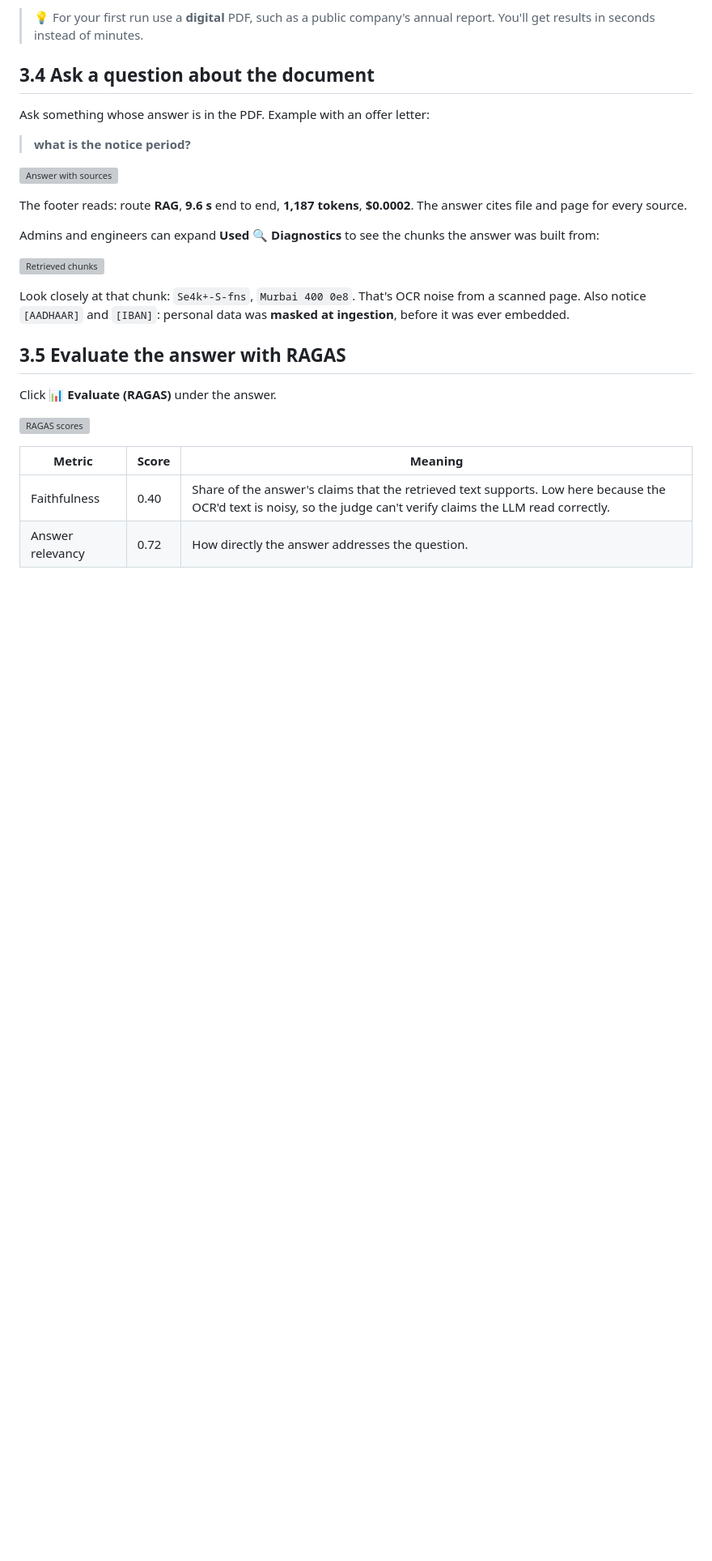
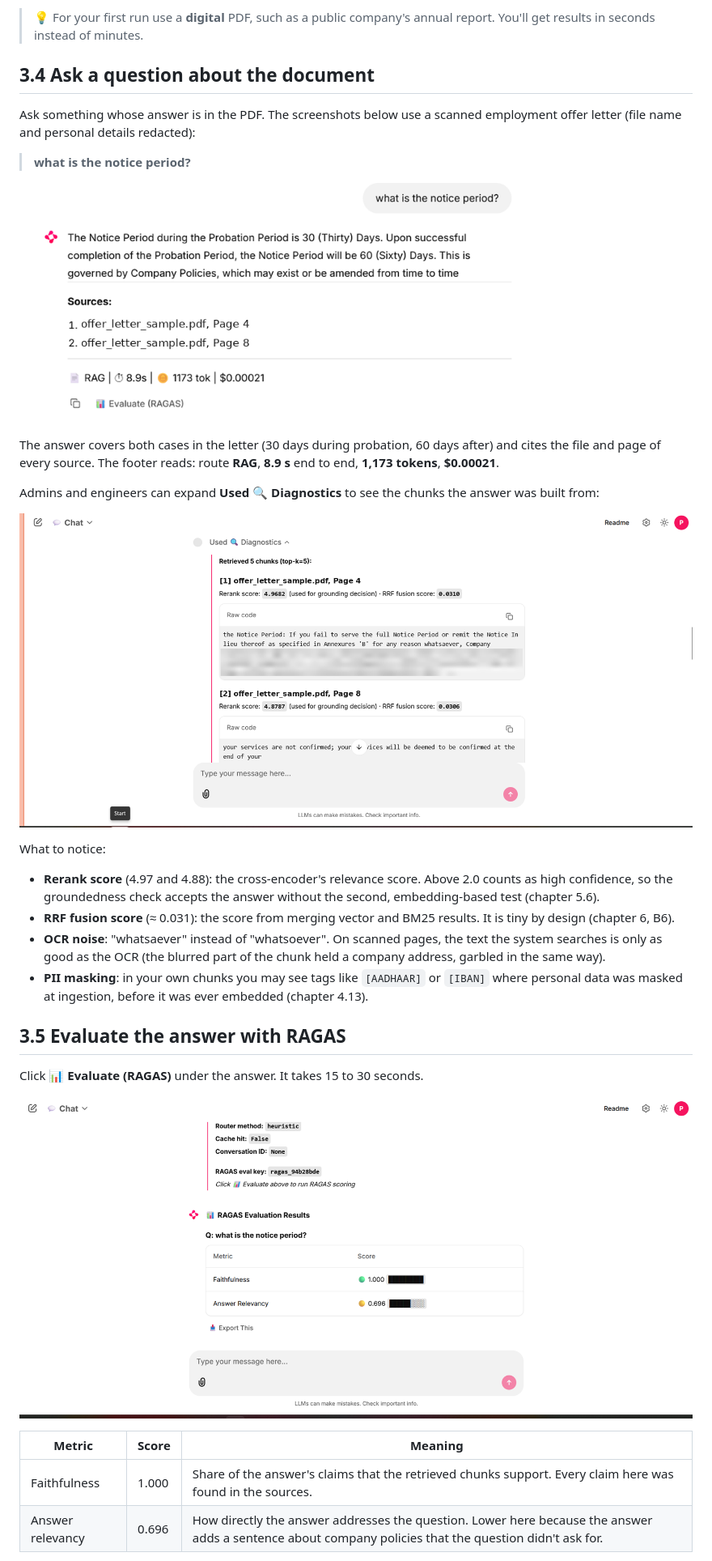
Before and after one commit to palkarchinmay/agentic-rag-langgraph, a Markdown page: docs/03-first-run.md, the part around one of its changes. Shown at 81% size. Drawn GitHub-style; pictures changed too: docs/images/01-rag-answer-with-sources.png (added), docs/images/02-diagnostics-retrieved-chunks.png (added), docs/images/03-ragas-evaluation.png (added); blank space fills up the shorter version; grey boxes are pictures that could not be loaded.

Commit message:
Docs: add redacted screenshots; update first-run chapter

```diff
--- a/docs/03-first-run.md
+++ b/docs/03-first-run.md
@@ -96,32 +96,44 @@ that were too short or looked like binary garbage
 
 ## 3.4 Ask a question about the document
 
-Ask something whose answer is in the PDF. Example with an offer letter:
+Ask something whose answer is in the PDF. The screenshots below use a
+scanned employment offer letter (file name and personal details redacted):
 
 > **what is the notice period?**
 
 ![Answer with sources](images/01-rag-answer-with-sources.png)
 
-The footer reads: route **RAG**, **9.6 s** end to end, **1,187 tokens**,
-**$0.0002**. The answer cites file and page for every source.
+The answer covers both cases in the letter (30 days during probation, 60
+days after) and cites the file and page of every source. The footer reads:
+route **RAG**, **8.9 s** end to end, **1,173 tokens**, **$0.00021**.
 
 Admins and engineers can expand **Used 🔍 Diagnostics** to see the chunks
 the answer was built from:
 
 ![Retrieved chunks](images/02-diagnostics-retrieved-chunks.png)
 
-Look closely at that chunk: `Se4k+-S-fns`, `Murbai 400 0e8`. That's OCR
-noise from a scanned page. Also notice `[AADHAAR]` and `[IBAN]`: personal
-data was **masked at ingestion**, before it was ever embedded.
+What to notice:
+
+- **Rerank score** (4.97 and 4.88): the cross-encoder's relevance score.
+  Above 2.0 counts as high confidence, so the groundedness check accepts the
+  answer without the second, embedding-based test (chapter 5.6).
+- **RRF fusion score** (≈ 0.031): the score from merging vector and BM25
+  results. It is tiny by design (chapter 6, B6).
+- **OCR noise**: "whatsaever" instead of "whatsoever". On scanned pages, the
+  text the system searches is only as good as the OCR (the blurred part of
+  the chunk held a company address, garbled in the same way).
+- **PII masking**: in your own chunks you may see tags like `[AADHAAR]` or
+  `[IBAN]` where personal data was masked at ingestion, before it was ever
+  embedded (chapter 4.13).
 
 ## 3.5 Evaluate the answer with RAGAS
 
-Click **📊 Evaluate (RAGAS)** under the answer.
+Click **📊 Evaluate (RAGAS)** under the answer. It takes 15 to 30 seconds.
 
 ![RAGAS scores](images/03-ragas-evaluation.png)
 
 | Metric | Score | Meaning |
 |---|---|---|
-| Faithfulness | 0.40 | Share of the answer's claims that the retrieved text supports. Low here because the OCR'd text is noisy, so the judge can't verify claims the LLM read correctly. |
-| Answer relevancy | 0.72 | How directly the answer addresses the question. |
+| Faithfulness | 1.000 | Share of the answer's claims that the retrieved chunks support. Every claim here was found in the sources. |
+| Answer relevancy | 0.696 | How directly the answer addresses the question. Lower here because the answer adds a sentence about company policies that the question didn't ask for. |
 
```
Also changed, not shown: other parts of docs/03-first-run.md (+7 -4 lines), docs/images/00-login-welcome-admin.png (added).
